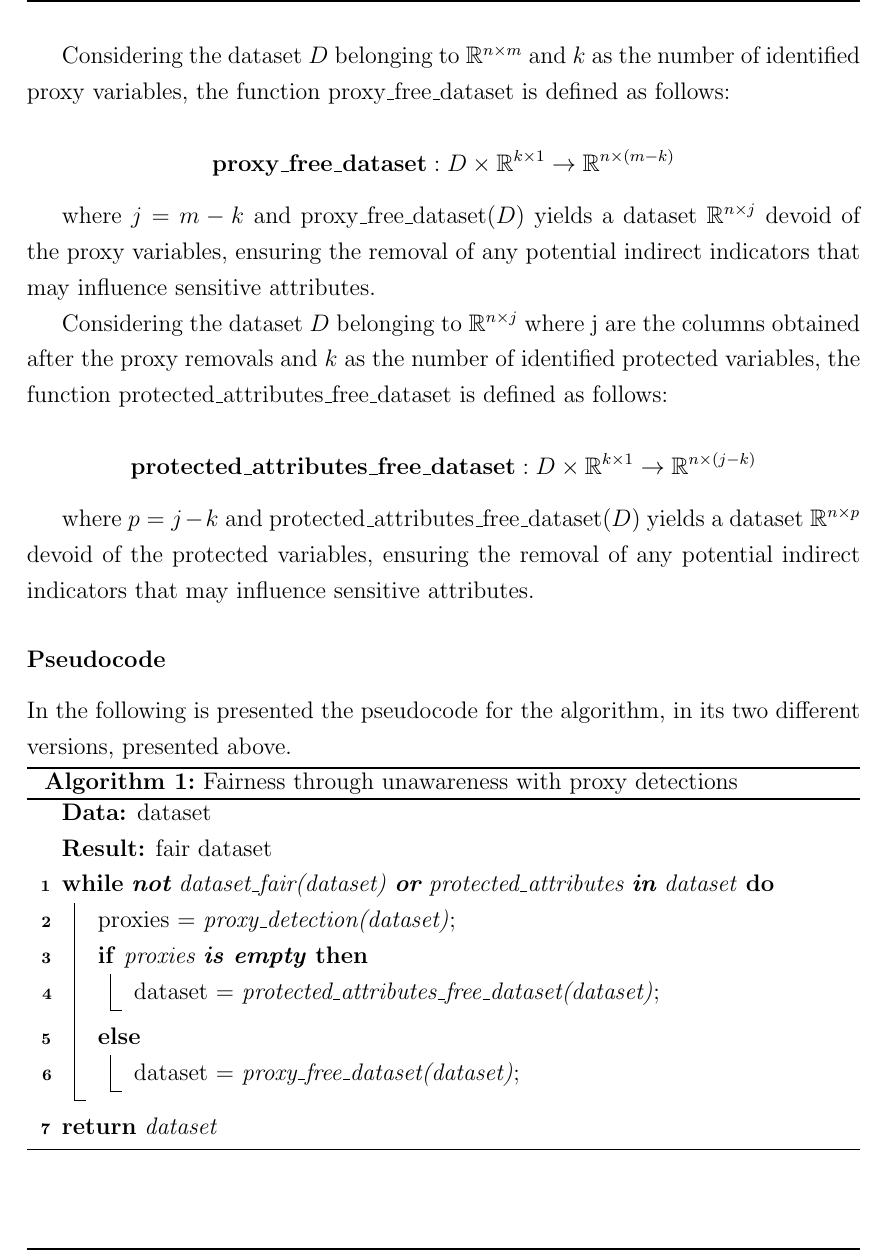
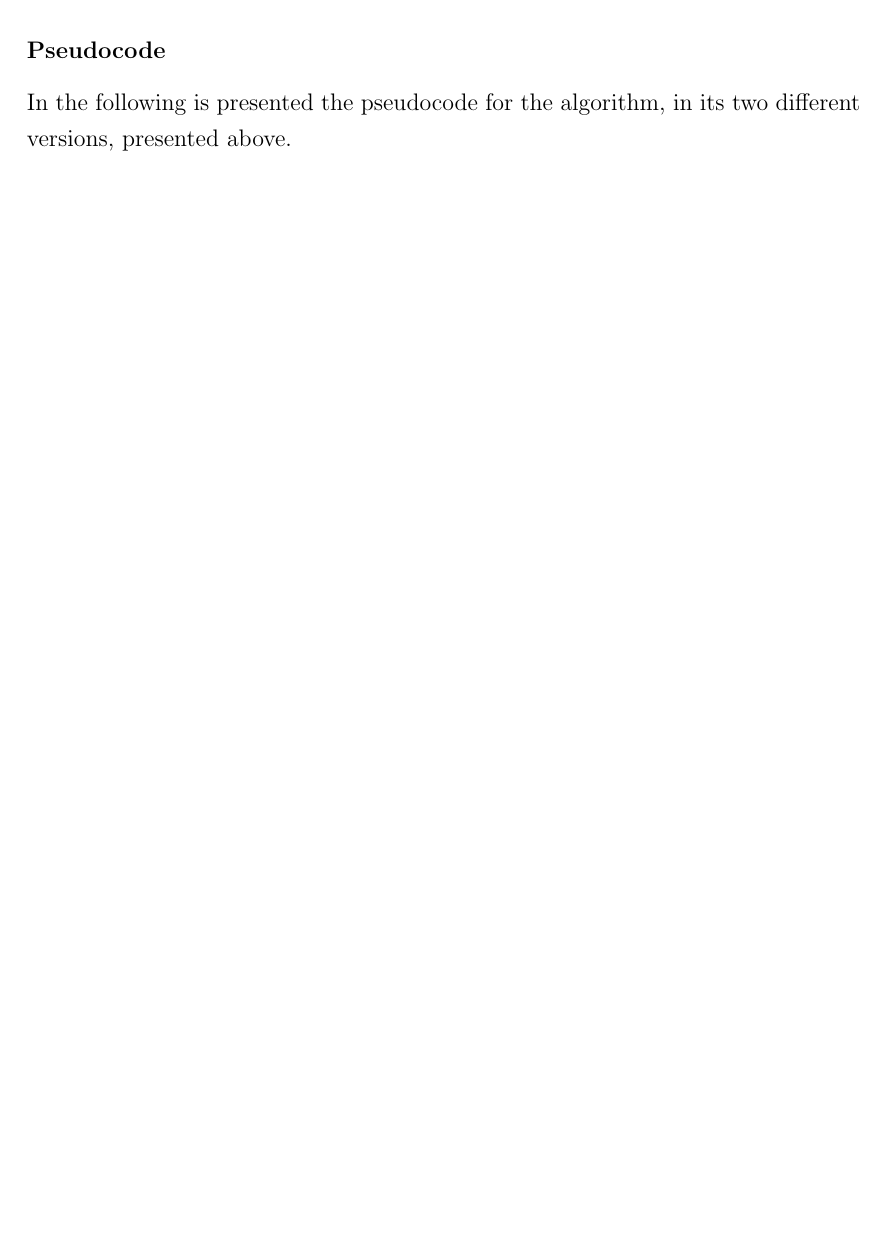
Before and after one commit to antonioIannotta/Thesis, a LaTeX thesis (thesis-main.tex): part of page 53 of 66, cut at the place of the change. Compiled offline with pdfLaTeX.

Commit message:
Almost completed

```diff
--- a/thesis-main.tex
+++ b/thesis-main.tex
@@ -774,41 +774,11 @@ Here it's possible to notice how, as previously said, the concepts of protected
 
 There are two other fucnctions that needs to be defined in order to complete the algorithm.
 
-Considering the dataset \( D \) belonging to \( \mathbb{R}^{n \times m} \) and \( k \) as the number of identified proxy variables, the function \( \text{proxy\_free\_dataset} \) is defined as follows:
-
-\[
-\text{\textbf{proxy\_free\_dataset}}: D \times \mathbb{R}^{k \times 1} \rightarrow \mathbb{R}^{n \times (m - k)}
-\]
-
-where \( j = m - k \) and \( \text{proxy\_free\_dataset}(D) \) yields a dataset \( \mathbb{R}^{n \times j} \) devoid of the proxy variables, ensuring the removal of any potential indirect indicators that may influence sensitive attributes.
-
-Considering the dataset \( D \) belonging to \( \mathbb{R}^{n \times j} \) where j are the columns obtained after the proxy removals and \( k \) as the number of identified protected variables, the function \( \text{protected\_attributes\_free\_dataset} \) is defined as follows:
-
-\[
-\text{\textbf{protected\_attributes\_free\_dataset}}: D \times \mathbb{R}^{k \times 1} \rightarrow \mathbb{R}^{n \times (j - k)}
-\]
-
-where \( p = j - k \) and \( \text{protected\_attributes\_free\_dataset}(D) \) yields a dataset \( \mathbb{R}^{n \times p} \) devoid of the protected variables, ensuring the removal of any potential indirect indicators that may influence sensitive attributes.
+%%% NECESSARY TO CHANGE THE FUNCTIONS TO RETURN THE VARIABLES TO RETURN TE PROXY AND PROTECTED ATTRIBUTES
 
 \subsubsection{Pseudocode}
 
 In the following is presented the pseudocode for the algorithm, in its two different versions, presented above.
-
-\begin{algorithm}[H]
-    \caption{Fairness through unawareness with proxy detections}
-    \KwData{dataset}
-    \KwResult{fair dataset}
-    \While{\textbf{not} \textit{dataset\_fair(dataset)} \textbf{or} \textit{protected\_attributes} \textbf{in} \textit{dataset}}{
-        proxies = \textit{proxy\_detection(dataset)}\;
-        \If{proxies \textbf{is empty}}{
-            dataset = \textit{protected\_attributes\_free\_dataset(dataset)}\;
-        }
-        \Else{
-            dataset = \textit{proxy\_free\_dataset(dataset)}\;
-        }
-    }
-    \KwRet{dataset}
-\end{algorithm}
 
 %----------------------------------------------------------------------------------------
 \chapter{Validation} % possible chapter for Projects
```
Also changed, not shown: contribution.tex (+16 -0 lines).
